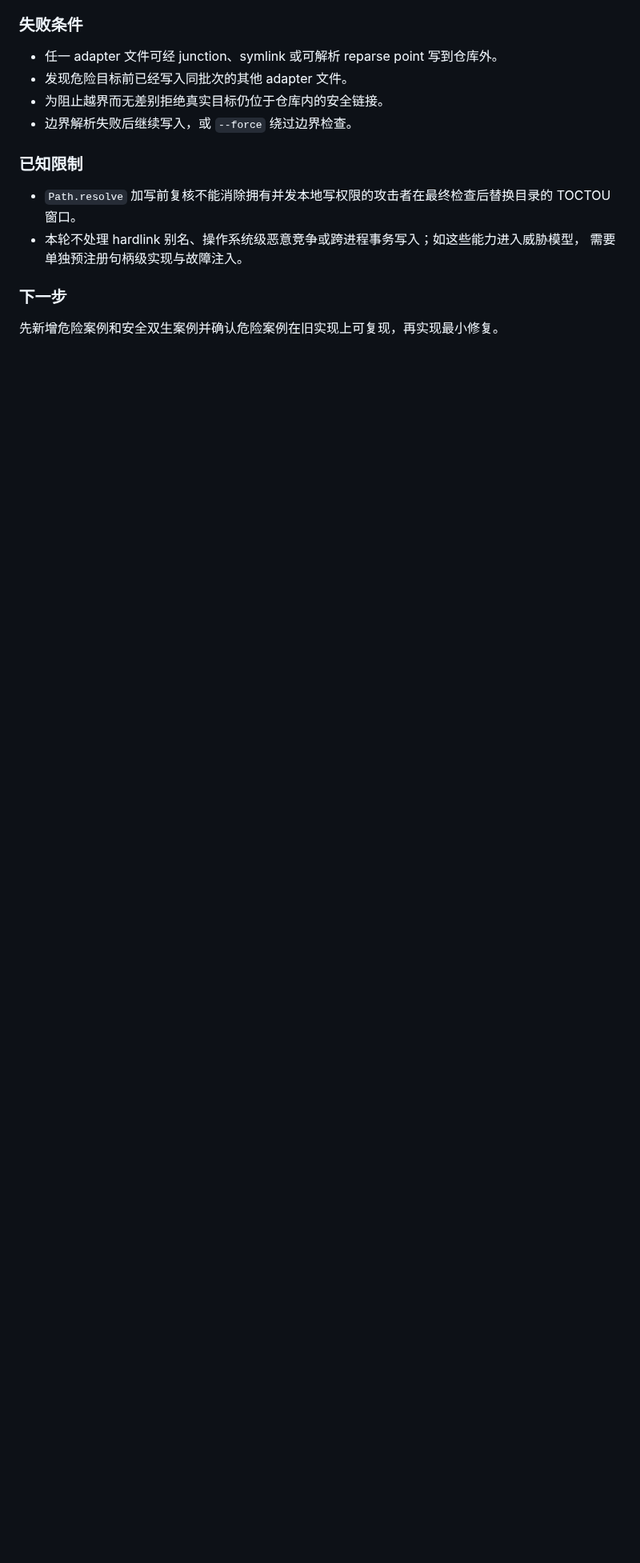
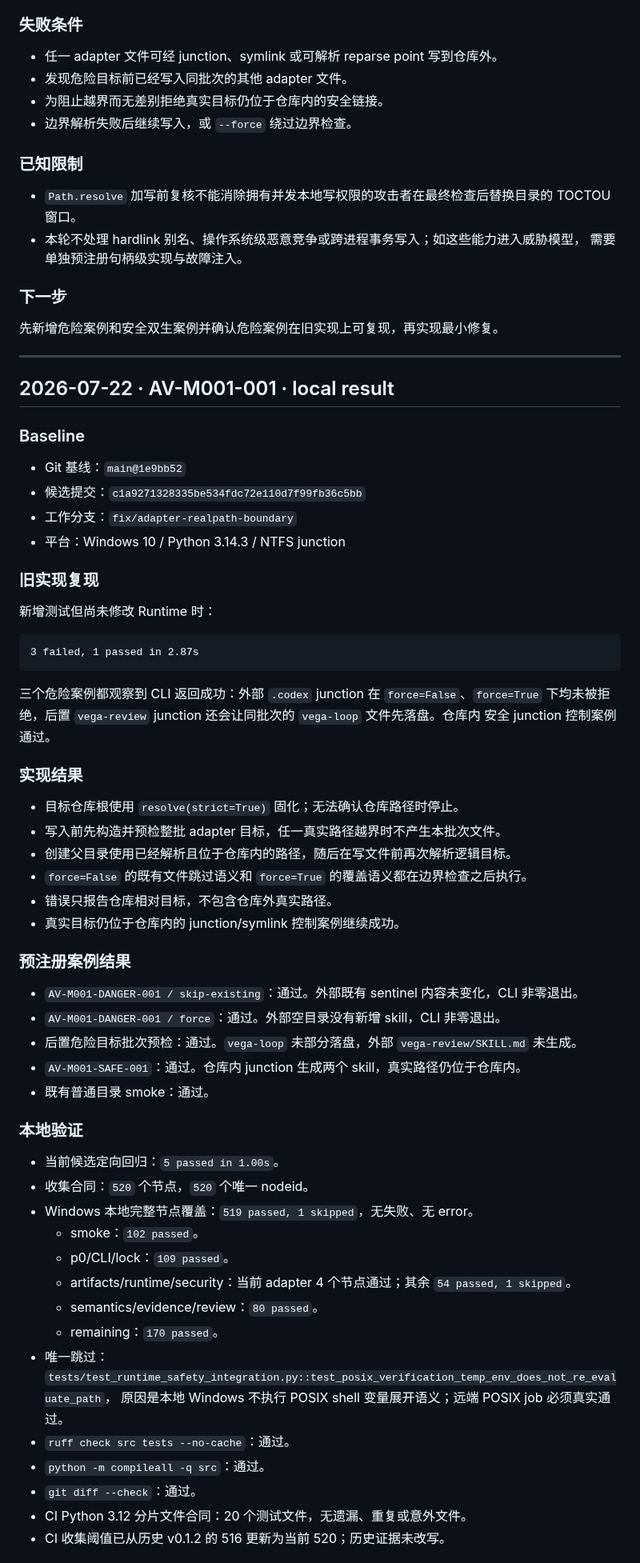
Before and after one commit to aki0225/vegaloom, a Markdown page: eval/assurance-validation.md, the part around one of its changes. Shown at 80% size. Rendered like a GitHub page; blank space fills up the shorter version.

````diff
--- a/eval/assurance-validation.md
+++ b/eval/assurance-validation.md
@@ -800,3 +800,64 @@ symlink、Windows junction 或其他可被路径解析跟随的 reparse point，
 ### 下一步
 
 先新增危险案例和安全双生案例并确认危险案例在旧实现上可复现，再实现最小修复。
+
+---
+
+## 2026-07-22 · AV-M001-001 · local result
+
+### Baseline
+
+- Git 基线：`main@1e9bb52`
+- 候选提交：`c1a9271328335be534fdc72e110d7f99fb36c5bb`
+- 工作分支：`fix/adapter-realpath-boundary`
+- 平台：Windows 10 / Python 3.14.3 / NTFS junction
+
+### 旧实现复现
+
+新增测试但尚未修改 Runtime 时：
+
+```text
+3 failed, 1 passed in 2.87s
+```
+
+三个危险案例都观察到 CLI 返回成功：外部 `.codex` junction 在 `force=False`、`force=True`
+下均未被拒绝，后置 `vega-review` junction 还会让同批次的 `vega-loop` 文件先落盘。仓库内
+安全 junction 控制案例通过。
+
+### 实现结果
+
+- 目标仓库根使用 `resolve(strict=True)` 固化；无法确认仓库路径时停止。
+- 写入前先构造并预检整批 adapter 目标，任一真实路径越界时不产生本批次文件。
+- 创建父目录使用已经解析且位于仓库内的路径，随后在写文件前再次解析逻辑目标。
+- `force=False` 的既有文件跳过语义和 `force=True` 的覆盖语义都在边界检查之后执行。
+- 错误只报告仓库相对目标，不包含仓库外真实路径。
+- 真实目标仍位于仓库内的 junction/symlink 控制案例继续成功。
+
+### 预注册案例结果
+
+- `AV-M001-DANGER-001 / skip-existing`：通过。外部既有 sentinel 内容未变化，CLI 非零退出。
+- `AV-M001-DANGER-001 / force`：通过。外部空目录没有新增 skill，CLI 非零退出。
+- 后置危险目标批次预检：通过。`vega-loop` 未部分落盘，外部 `vega-review/SKILL.md`
+  未生成。
+- `AV-M001-SAFE-001`：通过。仓库内 junction 生成两个 skill，真实路径仍位于仓库内。
+- 既有普通目录 smoke：通过。
+
+### 本地验证
+
+- 当前候选定向回归：`5 passed in 1.00s`。
+- 收集合同：`520` 个节点，`520` 个唯一 nodeid。
+- Windows 本地完整节点覆盖：`519 passed, 1 skipped`，无失败、无 error。
+  - smoke：`102 passed`。
+  - p0/CLI/lock：`109 passed`。
+  - artifacts/runtime/security：当前 adapter 4 个节点通过；其余 `54 passed, 1 skipped`。
+  - semantics/evidence/review：`80 passed`。
+  - remaining：`170 passed`。
+- 唯一跳过：
+  `tests/test_runtime_safety_integration.py::test_posix_verification_temp_env_does_not_re_evaluate_path`，
+  原因是本地 Windows 不执行 POSIX shell 变量展开语义；远端 POSIX job 必须真实通过。
+- `ruff check src tests --no-cache`：通过。
+- `python -m compileall -q src`：通过。
+- `git diff --check`：通过。
+- CI Python 3.12 分片文件合同：20 个测试文件，无遗漏、重复或意外文件。
+- CI 收集阈值已从历史 v0.1.2 的 516 更新为当前 520；历史证据未改写。
+
````
Also changed, not shown: other parts of eval/assurance-validation.md (+49 -0 lines), docs/ASSURANCE-M001-HANDOFF.md (added, +111 -0 lines).
